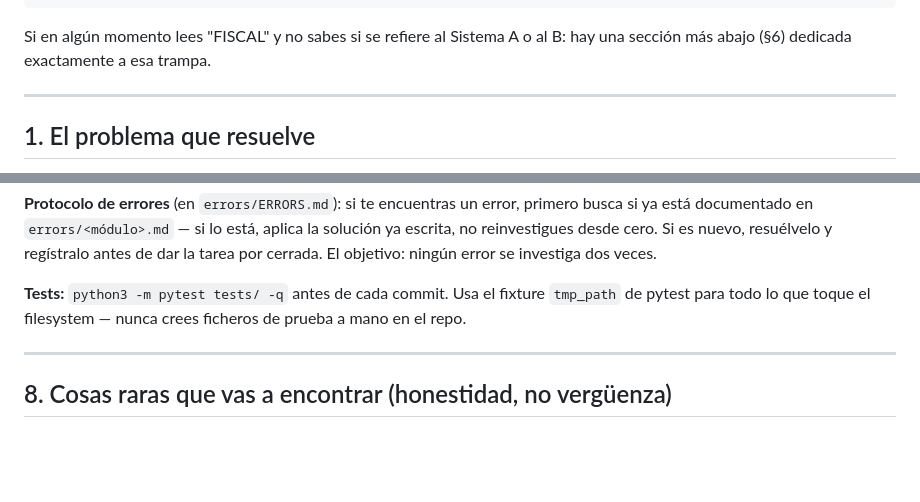
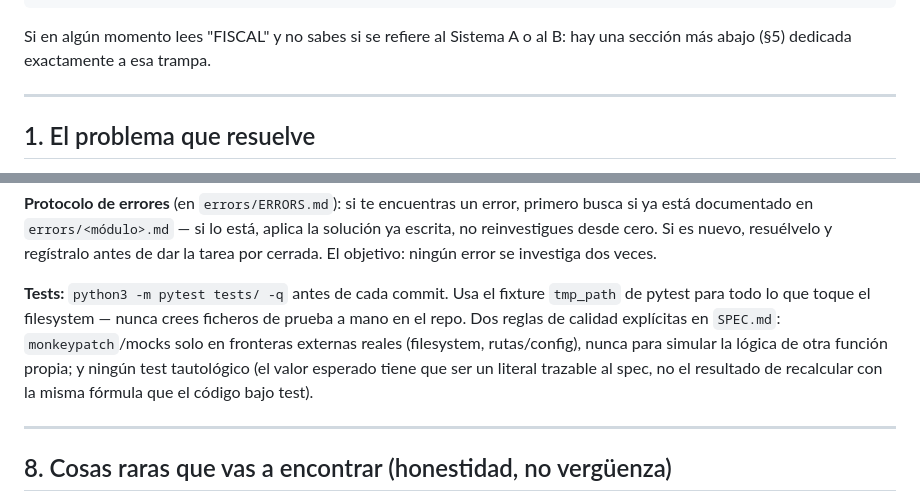
Before and after one commit to SAfonso/harness-generator-agent, a Markdown page: ONBOARDING.md, 2 parts joined by grey strips. Rendered like a GitHub page; blank space fills up the shorter version.

Commit message:
docs: corrige ONBOARDING.md (numeración §5/§6) y añade reglas de test de SPEC.md
Co-Authored-By: Claude Sonnet 5 <noreply@anthropic.com>

````diff
--- a/ONBOARDING.md
+++ b/ONBOARDING.md
@@ -46,7 +46,7 @@ SISTEMA A — "El Generador"                SISTEMA B — "El Harness Generado"
 ```
 
 Si en algún momento lees "FISCAL" y no sabes si se refiere al Sistema A o al
-B: hay una sección más abajo (§6) dedicada exactamente a esa trampa.
+B: hay una sección más abajo (§5) dedicada exactamente a esa trampa.
 
 ---
 
@@ -364,7 +364,12 @@ ningún error se investiga dos veces.
 
 **Tests:** `python3 -m pytest tests/ -q` antes de cada commit. Usa el
 fixture `tmp_path` de pytest para todo lo que toque el filesystem —
-nunca crees ficheros de prueba a mano en el repo.
+nunca crees ficheros de prueba a mano en el repo. Dos reglas de calidad
+explícitas en `SPEC.md`: `monkeypatch`/mocks solo en fronteras externas
+reales (filesystem, rutas/config), nunca para simular la lógica de otra
+función propia; y ningún test tautológico (el valor esperado tiene que ser
+un literal trazable al spec, no el resultado de recalcular con la misma
+fórmula que el código bajo test).
 
 ---
 
````
